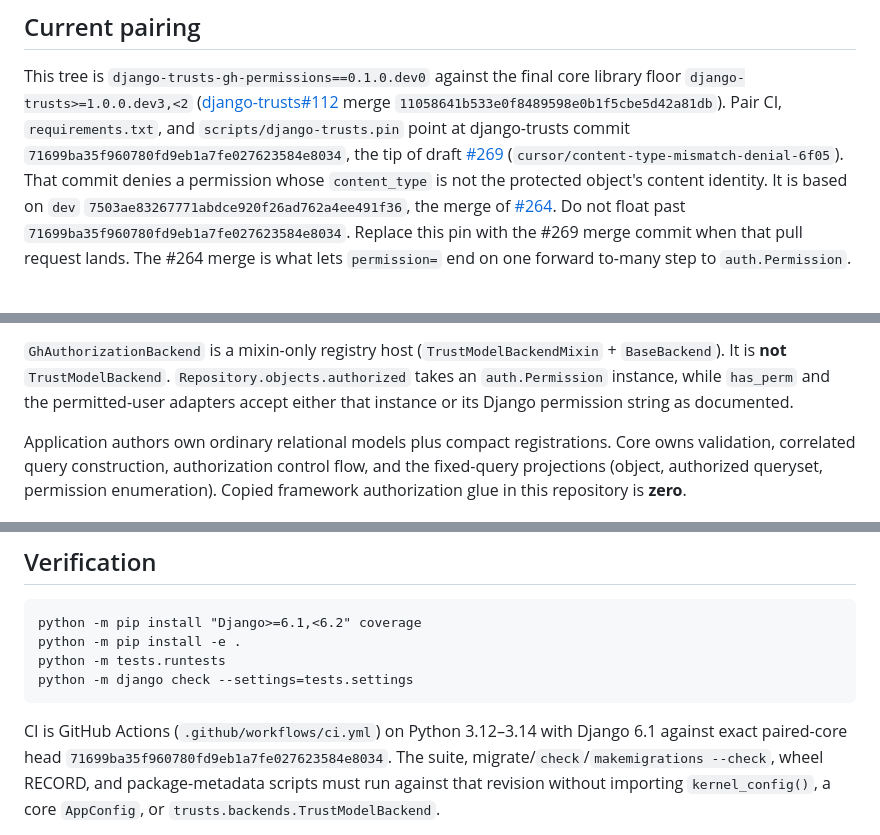
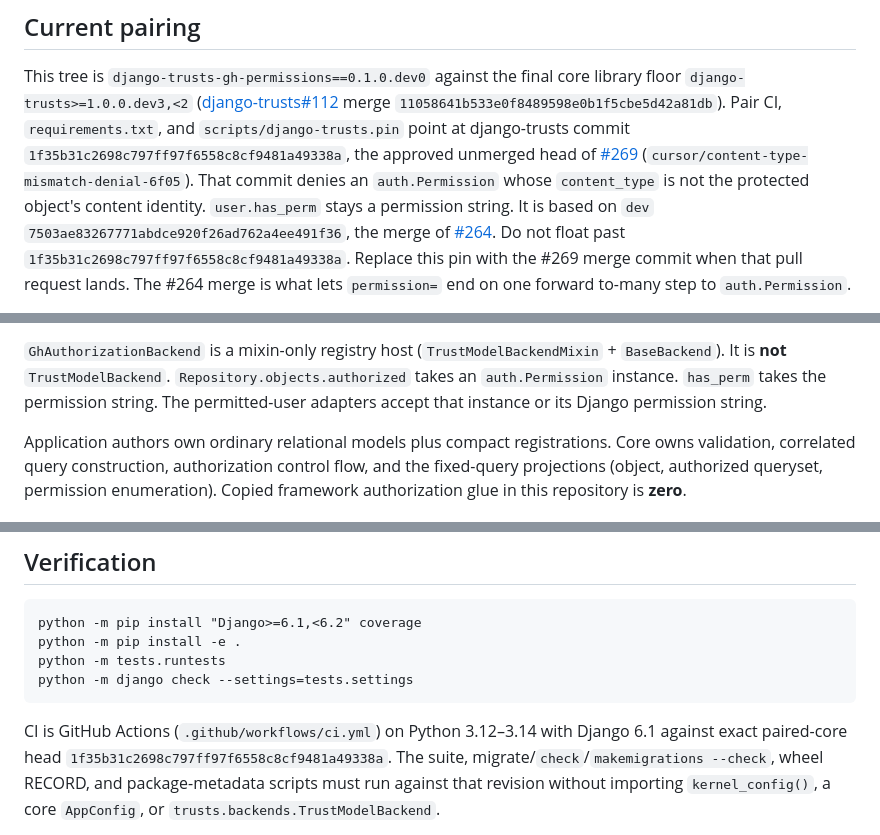
Before and after one commit to django-trusts/django-trusts-gh-permissions, a Markdown page: DEV.md, 3 parts joined by grey strips. GitHub-like rendering.

Commit message:
Record the 1f35b31 pairing and string-only has_perm in GH docs.

````diff
--- a/DEV.md
+++ b/DEV.md
@@ -13,14 +13,14 @@ final core library floor `django-trusts>=1.0.0.dev3,<2`
 merge `11058641b533e0f8489598e0b1f5cbe5d42a81db`). Pair CI,
 `requirements.txt`, and `scripts/django-trusts.pin` point at
 django-trusts commit
-`71699ba35f960780fd9eb1a7fe027623584e8034`, the tip of draft
-[#269](https://github.com/django-trusts/django-trusts/pull/269)
-(`cursor/content-type-mismatch-denial-6f05`). That commit denies a
-permission whose `content_type` is not the protected object's content
-identity. It is based on `dev`
+`1f35b31c2698c797ff97f6558c8cf9481a49338a`, the approved unmerged
+head of [#269](https://github.com/django-trusts/django-trusts/pull/269)
+(`cursor/content-type-mismatch-denial-6f05`). That commit denies an
+`auth.Permission` whose `content_type` is not the protected object's
+content identity. `user.has_perm` stays a permission string. It is based on `dev`
 `7503ae83267771abdce920f26ad762a4ee491f36`, the merge of
 [#264](https://github.com/django-trusts/django-trusts/pull/264).
-Do not float past `71699ba35f960780fd9eb1a7fe027623584e8034`. Replace
+Do not float past `1f35b31c2698c797ff97f6558c8cf9481a49338a`. Replace
 this pin with the #269 merge commit when that pull request lands.
 The #264 merge is what lets `permission=`
 end on one forward to-many step to `auth.Permission`.
@@ -223,9 +223,9 @@ and `&`. Literal Python `in` is unsupported. There is no aggregate
 `GhAuthorizationBackend` is a mixin-only registry host
 (`TrustModelBackendMixin` + `BaseBackend`). It is **not**
 `TrustModelBackend`. `Repository.objects.authorized` takes an
-`auth.Permission` instance, while `has_perm` and the permitted-user
-adapters accept either that instance or its Django permission string
-as documented.
+`auth.Permission` instance. `has_perm` takes the permission string.
+The permitted-user adapters accept that instance or its Django
+permission string.
 
 Application authors own ordinary relational models plus compact
 registrations. Core owns validation, correlated query construction,
@@ -273,7 +273,7 @@ python -m django check --settings=tests.settings
 ```
 
 CI is GitHub Actions (`.github/workflows/ci.yml`) on Python 3.12–3.14
-with Django 6.1 against exact paired-core head `71699ba35f960780fd9eb1a7fe027623584e8034`.
+with Django 6.1 against exact paired-core head `1f35b31c2698c797ff97f6558c8cf9481a49338a`.
 The suite, migrate/`check`/`makemigrations --check`, wheel RECORD, and
 package-metadata scripts must run against that revision without
 importing `kernel_config()`, a core `AppConfig`, or
````
